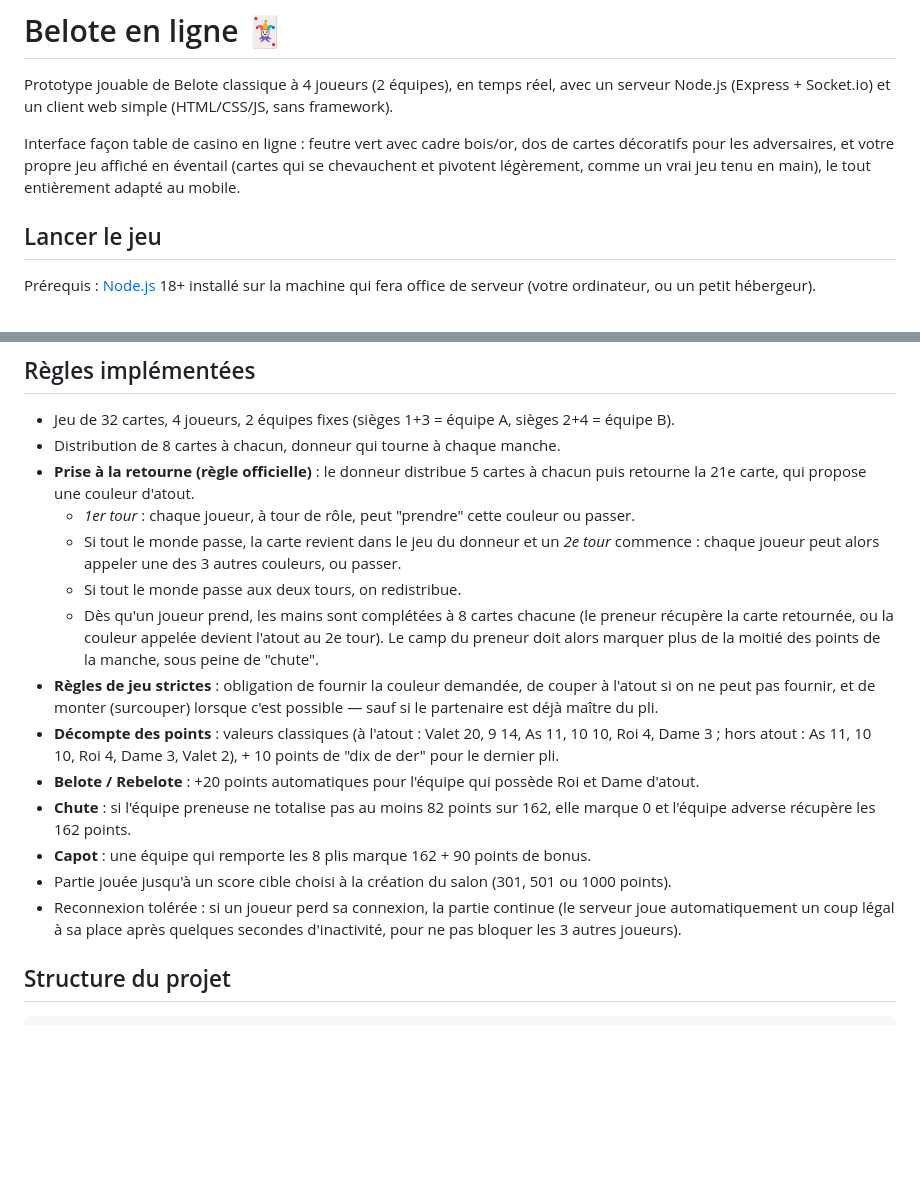
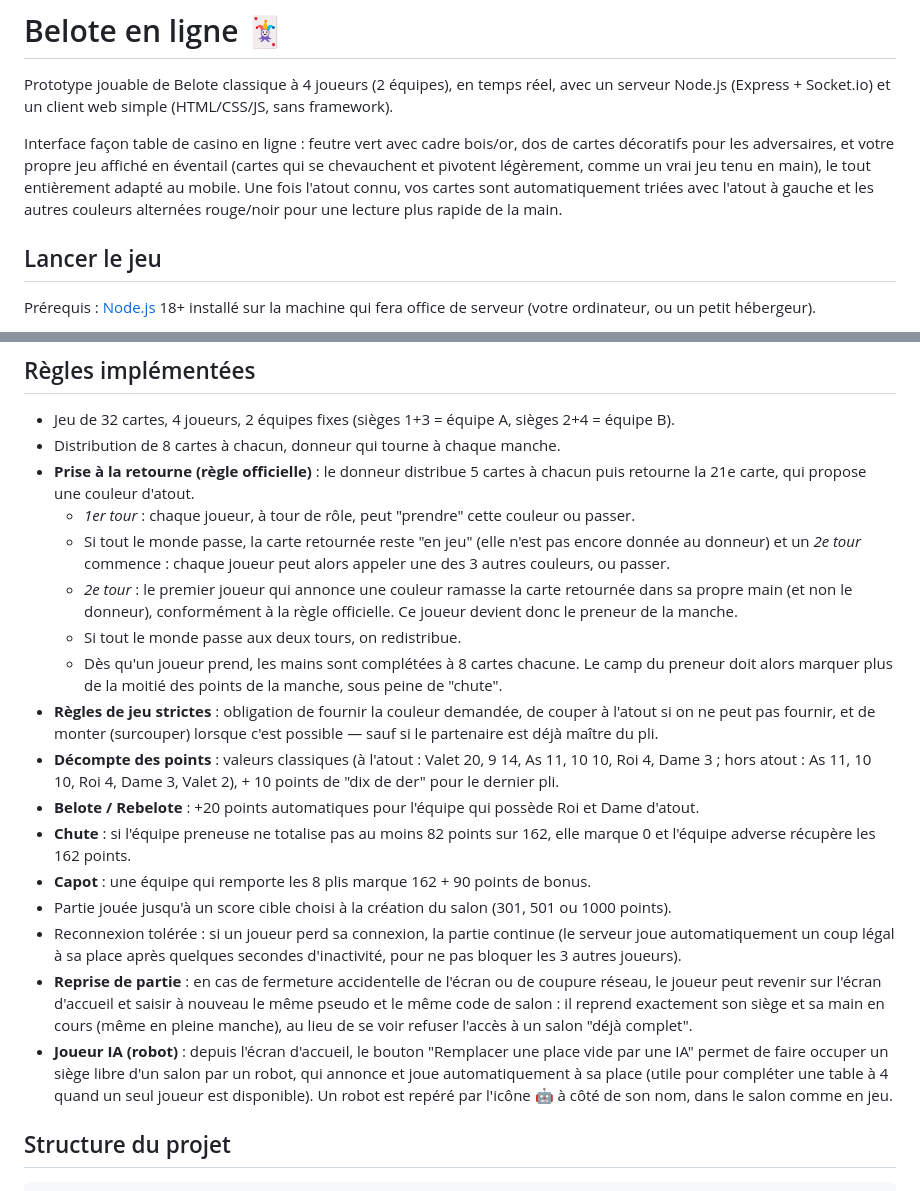
Before and after one commit to scottiserge-boop/belote-online, a Markdown page: README.md, 2 parts joined by grey strips. GitHub-like rendering; blank space fills up the shorter version.

```diff
--- a/README.md
+++ b/README.md
@@ -7,7 +7,10 @@ avec un serveur Node.js (Express + Socket.io) et un client web simple
 Interface façon table de casino en ligne : feutre vert avec cadre bois/or,
 dos de cartes décoratifs pour les adversaires, et votre propre jeu affiché
 en éventail (cartes qui se chevauchent et pivotent légèrement, comme un
-vrai jeu tenu en main), le tout entièrement adapté au mobile.
+vrai jeu tenu en main), le tout entièrement adapté au mobile. Une fois
+l'atout connu, vos cartes sont automatiquement triées avec l'atout à
+gauche et les autres couleurs alternées rouge/noir pour une lecture plus
+rapide de la main.
 
 ## Lancer le jeu
 
@@ -83,14 +86,16 @@ salon ; elle ne change plus au fil du temps, contrairement au tunnel.
   à chacun puis retourne la 21e carte, qui propose une couleur d'atout.
   - *1er tour* : chaque joueur, à tour de rôle, peut "prendre" cette couleur
     ou passer.
-  - Si tout le monde passe, la carte revient dans le jeu du donneur et un
-    *2e tour* commence : chaque joueur peut alors appeler une des 3 autres
-    couleurs, ou passer.
+  - Si tout le monde passe, la carte retournée reste "en jeu" (elle n'est
+    pas encore donnée au donneur) et un *2e tour* commence : chaque joueur
+    peut alors appeler une des 3 autres couleurs, ou passer.
+  - *2e tour* : le premier joueur qui annonce une couleur ramasse la carte
+    retournée dans sa propre main (et non le donneur), conformément à la
+    règle officielle. Ce joueur devient donc le preneur de la manche.
   - Si tout le monde passe aux deux tours, on redistribue.
-  - Dès qu'un joueur prend, les mains sont complétées à 8 cartes chacune
-    (le preneur récupère la carte retournée, ou la couleur appelée devient
-    l'atout au 2e tour). Le camp du preneur doit alors marquer plus de la
-    moitié des points de la manche, sous peine de "chute".
+  - Dès qu'un joueur prend, les mains sont complétées à 8 cartes chacune.
+    Le camp du preneur doit alors marquer plus de la moitié des points de
+    la manche, sous peine de "chute".
 - **Règles de jeu strictes** : obligation de fournir la couleur demandée, de
   couper à l'atout si on ne peut pas fournir, et de monter (surcouper)
   lorsque c'est possible — sauf si le partenaire est déjà maître du pli.
@@ -108,6 +113,16 @@ salon ; elle ne change plus au fil du temps, contrairement au tunnel.
 - Reconnexion tolérée : si un joueur perd sa connexion, la partie continue
   (le serveur joue automatiquement un coup légal à sa place après quelques
   secondes d'inactivité, pour ne pas bloquer les 3 autres joueurs).
+- **Reprise de partie** : en cas de fermeture accidentelle de l'écran ou de
+  coupure réseau, le joueur peut revenir sur l'écran d'accueil et saisir à
+  nouveau le même pseudo et le même code de salon : il reprend exactement
+  son siège et sa main en cours (même en pleine manche), au lieu de se voir
+  refuser l'accès à un salon "déjà complet".
+- **Joueur IA (robot)** : depuis l'écran d'accueil, le bouton "Remplacer une
+  place vide par une IA" permet de faire occuper un siège libre d'un salon
+  par un robot, qui annonce et joue automatiquement à sa place (utile pour
+  compléter une table à 4 quand un seul joueur est disponible). Un robot est
+  repéré par l'icône 🤖 à côté de son nom, dans le salon comme en jeu.
 
 ## Structure du projet
 
```
